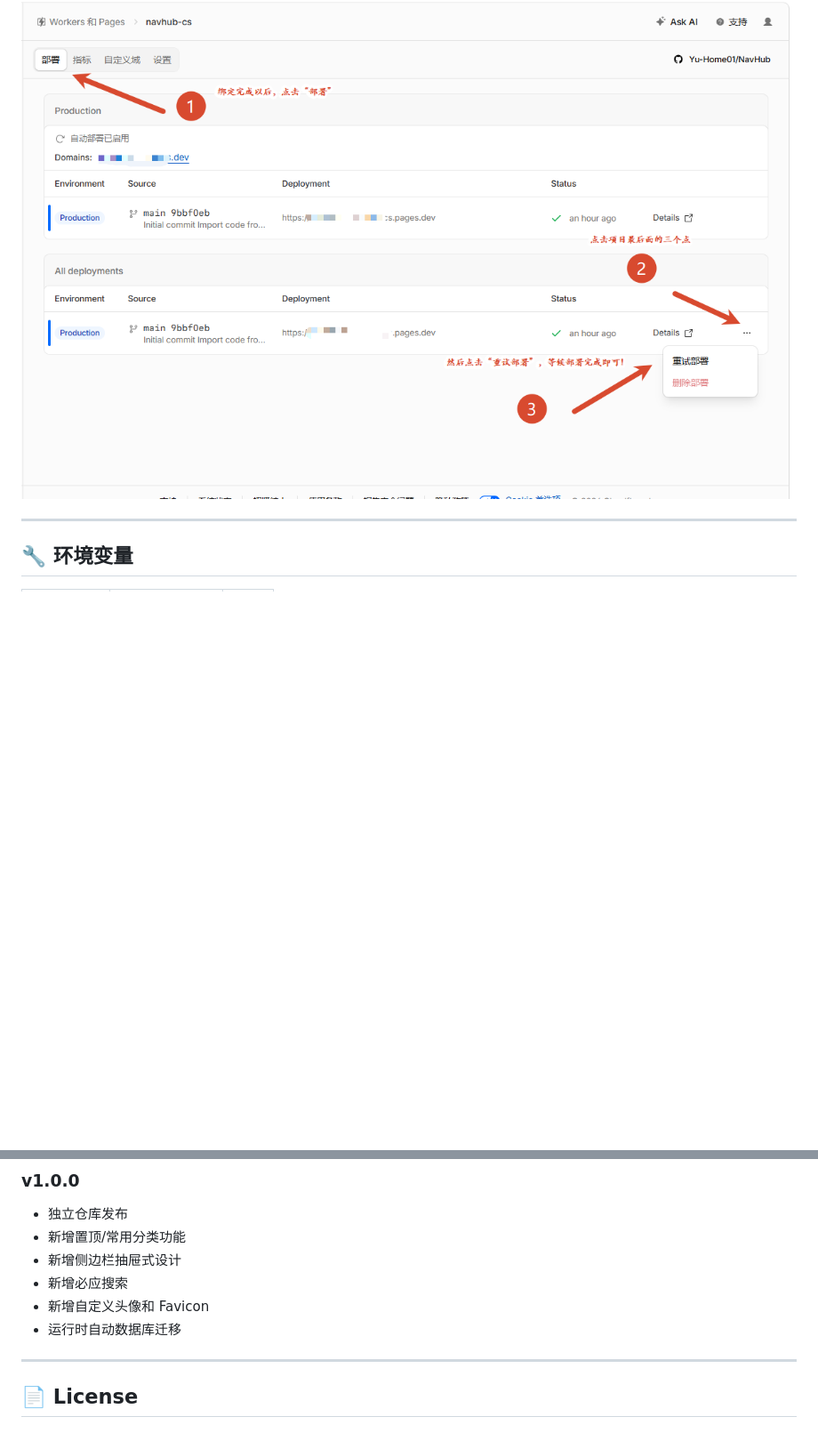
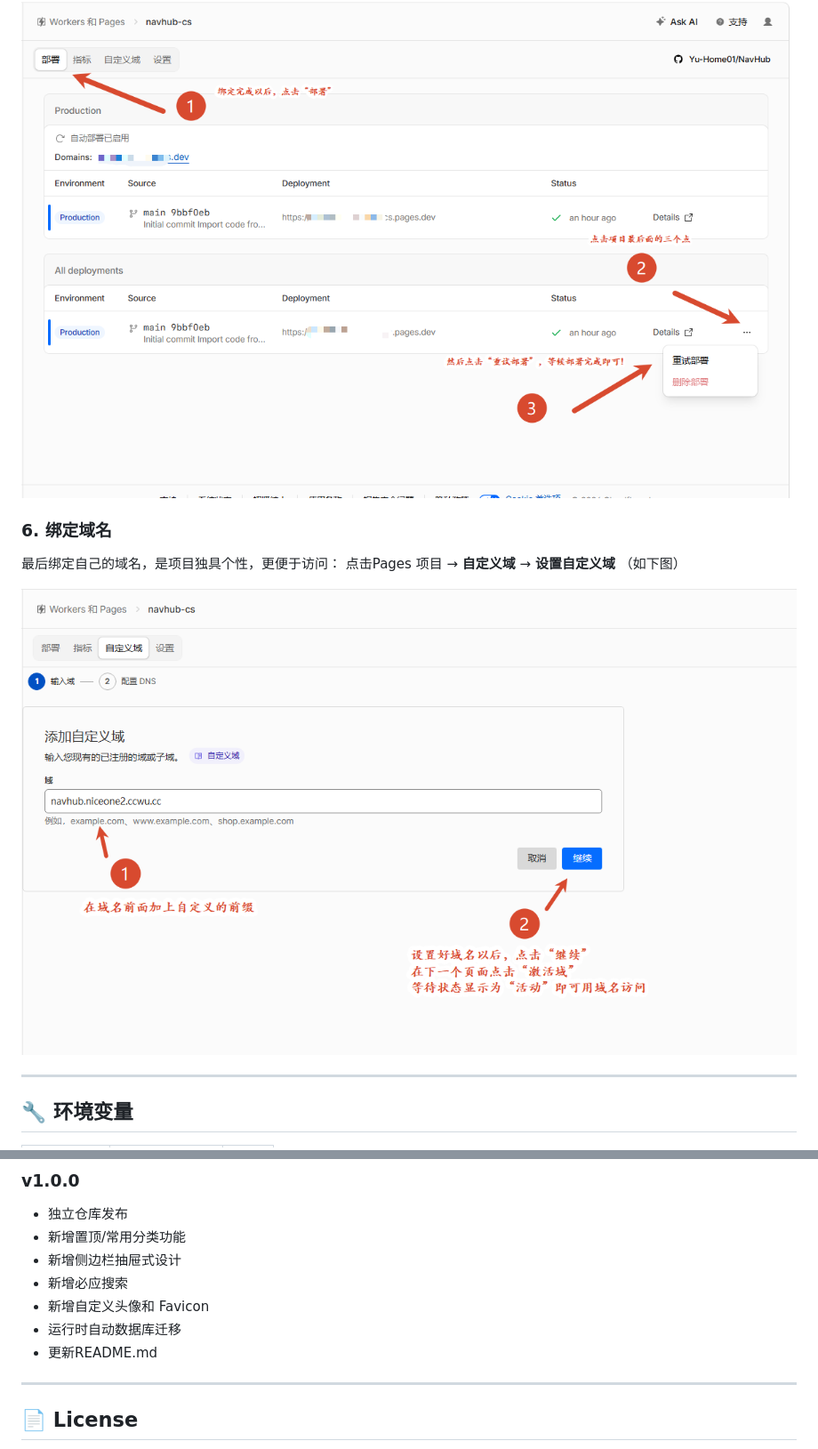
Before and after one commit to Yu-Home01/NavHub, a Markdown page: README.md, 2 parts joined by grey strips. Shown at 89% size. GitHub-like rendering; blank space fills up the shorter version.

```diff
--- a/README.md
+++ b/README.md
@@ -137,6 +137,13 @@ https://navhub.niceone2.ccwu.cc/
 
 <img width="2252" height="1380" alt="重新部署" src="./image/部署-10.png" />
 
+### 6. 绑定域名
+
+最后绑定自己的域名，是项目独具个性，更便于访问：
+点击Pages 项目 → **自定义域** → **设置自定义域** （如下图）
+
+<img width="2252" height="1380" alt="重新部署" src="./image/部署-11.png" />
+
 ---
 
 ## 🔧 环境变量
@@ -167,6 +174,7 @@ https://navhub.niceone2.ccwu.cc/
 - 新增必应搜索
 - 新增自定义头像和 Favicon
 - 运行时自动数据库迁移
+- 更新README.md
 
 ---
 
```
